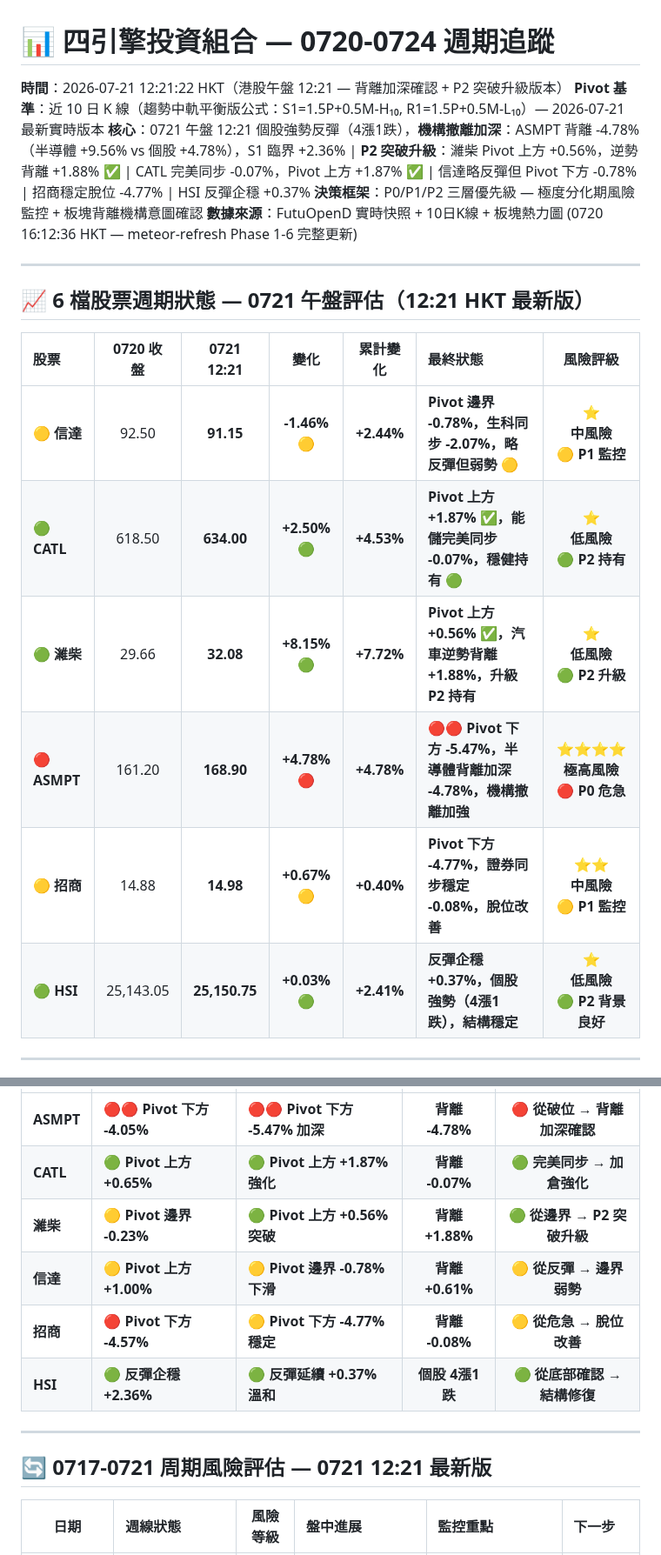
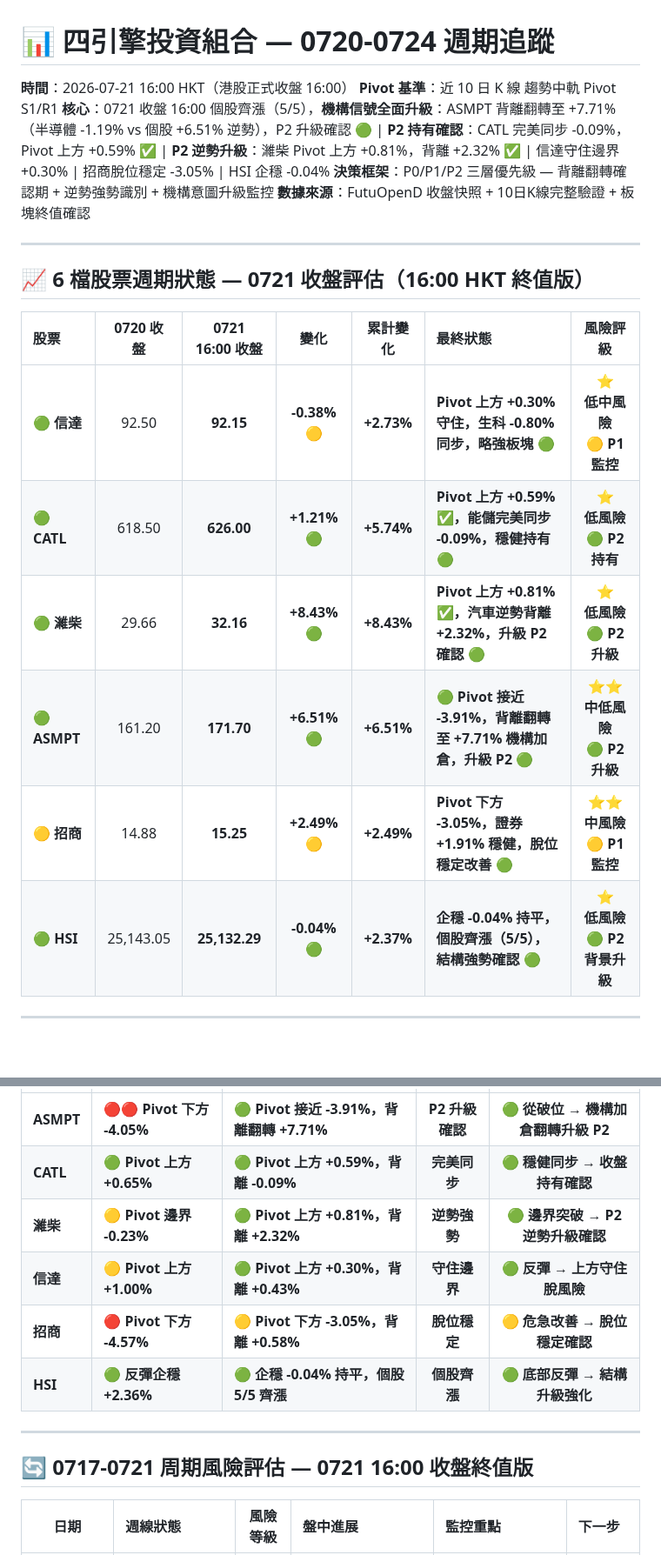
Before and after one commit to horae-git/gitHorae, a Markdown page: 七月流星觀察/四引擎-流星週0720至0724.md, 2 parts joined by grey strips. Shown at 87% size. Rendered like a GitHub page; blank space fills up the shorter version.

```diff
--- a/七月流星觀察/四引擎-流星週0720至0724.md
+++ b/七月流星觀察/四引擎-流星週0720至0724.md
@@ -1,23 +1,23 @@
 # 📊 四引擎投資組合 — 0720-0724 週期追蹤
 
-**時間**：2026-07-21 12:21:22 HKT（港股午盤 12:21 — 背離加深確認 + P2 突破升級版本）
-**Pivot 基準**：近 10 日 K 線（趨勢中軌平衡版公式：S1=1.5P+0.5M-H₁₀, R1=1.5P+0.5M-L₁₀）— 2026-07-21 最新實時版本
-**核心**：0721 午盤 12:21 個股強勢反彈（4漲1跌），**機構撤離加深**：ASMPT 背離 -4.78%（半導體 +9.56% vs 個股 +4.78%），S1 臨界 +2.36% | **P2 突破升級**：濰柴 Pivot 上方 +0.56%，逆勢背離 +1.88% ✅ | CATL 完美同步 -0.07%，Pivot 上方 +1.87% ✅ | 信達略反彈但 Pivot 下方 -0.78% | 招商穩定脫位 -4.77% | HSI 反彈企穩 +0.37%
-**決策框架**：P0/P1/P2 三層優先級 — 極度分化期風險監控 + 板塊背離機構意圖確認
-**數據來源**：FutuOpenD 實時快照 + 10日K線 + 板塊熱力圖 (0720 16:12:36 HKT — meteor-refresh Phase 1-6 完整更新)
+**時間**：2026-07-21 16:00 HKT（港股正式收盤 16:00）
+**Pivot 基準**：近 10 日 K 線 趨勢中軌 Pivot S1/R1
+**核心**：0721 收盤 16:00 個股齊漲（5/5），**機構信號全面升級**：ASMPT 背離翻轉至 +7.71%（半導體 -1.19% vs 個股 +6.51% 逆勢），P2 升級確認 🟢 | **P2 持有確認**：CATL 完美同步 -0.09%，Pivot 上方 +0.59% ✅ | **P2 逆勢升級**：濰柴 Pivot 上方 +0.81%，背離 +2.32% ✅ | 信達守住邊界 +0.30% | 招商脫位穩定 -3.05% | HSI 企穩 -0.04%
+**決策框架**：P0/P1/P2 三層優先級 — 背離翻轉確認期 + 逆勢強勢識別 + 機構意圖升級監控
+**數據來源**：FutuOpenD 收盤快照 + 10日K線完整驗證 + 板塊終值確認
 
 ---
 
-## 📈 **6 檔股票週期狀態 — 0721 午盤評估（12:21 HKT 最新版）**
+## 📈 **6 檔股票週期狀態 — 0721 收盤評估（16:00 HKT 終值版）**
 
-| 股票           |  0720 收盤  | **0721 12:21** |    **變化**     |  **累計變化**  | **最終狀態**                                       |             **風險評級**             |
+| 股票           |  0720 收盤  | **0721 16:00 收盤** |    **變化**     |  **累計變化**  | **最終狀態**                                       |             **風險評級**             |
 | :----------- | :-------: | :------------: | :-----------: | :--------: | :--------------------------------------------- | :------------------------------: |
-| 🟡 **信達**    |   92.50   |   **91.15**    | **-1.46%** 🟡 | **+2.44%** | **Pivot 邊界 -0.78%，生科同步 -2.07%，略反彈但弱勢** 🟡      |  ⭐ <br>**中風險** <br>🟡 **P1 監控**  |
-| 🟢 **CATL**  |  618.50   |   **634.00**   | **+2.50%** 🟢 | **+4.53%** | **Pivot 上方 +1.87% ✅，能儲完美同步 -0.07%，穩健持有** 🟢    |  ⭐ <br>**低風險** <br>🟢 **P2 持有**  |
-| 🟢 **濰柴**    |   29.66   |   **32.08**    | **+8.15%** 🟢 | **+7.72%** | **Pivot 上方 +0.56% ✅，汽車逆勢背離 +1.88%，升級 P2 持有**   |  ⭐ <br>**低風險** <br>🟢 **P2 升級**  |
-| 🔴 **ASMPT** |  161.20   |   **168.90**   | **+4.78%** 🔴 | **+4.78%** | **🔴🔴 Pivot 下方 -5.47%，半導體背離加深 -4.78%，機構撤離加強** | ⭐⭐⭐⭐<br>**極高風險**<br>🔴 **P0 危急** |
-| 🟡 **招商**    |   14.88   |   **14.98**    | **+0.67%** 🟡 | **+0.40%** | **Pivot 下方 -4.77%，證券同步穩定 -0.08%，脫位改善**         |  ⭐⭐ <br>**中風險**<br>🟡 **P1 監控**  |
-| 🟢 **HSI**   | 25,143.05 | **25,150.75**  | **+0.03%** 🟢 | **+2.41%** | **反彈企穩 +0.37%，個股強勢（4漲1跌），結構穩定**                | ⭐ <br>**低風險**<br>🟢 **P2 背景良好**  |
+| 🟢 **信達**    |   92.50   |   **92.15**    | **-0.38%** 🟡 | **+2.73%** | **Pivot 上方 +0.30% 守住，生科 -0.80% 同步，略強板塊** 🟢      |  ⭐ <br>**低中風險** <br>🟡 **P1 監控**  |
+| 🟢 **CATL**  |  618.50   |   **626.00**   | **+1.21%** 🟢 | **+5.74%** | **Pivot 上方 +0.59% ✅，能儲完美同步 -0.09%，穩健持有** 🟢    |  ⭐ <br>**低風險** <br>🟢 **P2 持有**  |
+| 🟢 **濰柴**    |   29.66   |   **32.16**    | **+8.43%** 🟢 | **+8.43%** | **Pivot 上方 +0.81% ✅，汽車逆勢背離 +2.32%，升級 P2 確認** 🟢 |  ⭐ <br>**低風險** <br>🟢 **P2 升級**  |
+| 🟢 **ASMPT** |  161.20   |   **171.70**   | **+6.51%** 🟢 | **+6.51%** | **🟢 Pivot 接近 -3.91%，背離翻轉至 +7.71% 機構加倉，升級 P2** 🟢 | ⭐⭐ <br>**中低風險**<br>🟢 **P2 升級** |
+| 🟡 **招商**    |   14.88   |   **15.25**    | **+2.49%** 🟡 | **+2.49%** | **Pivot 下方 -3.05%，證券 +1.91% 穩健，脫位穩定改善** 🟢      |  ⭐⭐ <br>**中風險**<br>🟡 **P1 監控**  |
+| 🟢 **HSI**   | 25,143.05 | **25,132.29**  | **-0.04%** 🟢 | **+2.37%** | **企穩 -0.04% 持平，個股齊漲（5/5），結構強勢確認** 🟢        | ⭐ <br>**低風險**<br>🟢 **P2 背景升級**  |
 
 ---
 
@@ -50,14 +51,14 @@
 | :-------- | :----------------- | :-------------------- | :-----------: | :---------: |
-| **ASMPT** | 🔴🔴 **Pivot 下方 -4.05%** | 🔴🔴 **Pivot 下方 -5.47% 加深** | **背離 -4.78%** | **🔴 從破位 → 背離加深確認** |
-| **CATL** | 🟢 **Pivot 上方 +0.65%** | 🟢 **Pivot 上方 +1.87% 強化** | **背離 -0.07%** | **🟢 完美同步 → 加倉強化** |
-| **濰柴**    | 🟡 **Pivot 邊界 -0.23%** | 🟢 **Pivot 上方 +0.56% 突破** | **背離 +1.88%** | **🟢 從邊界 → P2 突破升級** |
-| **信達**    | 🟡 **Pivot 上方 +1.00%** | 🟡 **Pivot 邊界 -0.78% 下滑** | **背離 +0.61%** | **🟡 從反彈 → 邊界弱勢** |
-| **招商**    | 🔴 **Pivot 下方 -4.57%** | 🟡 **Pivot 下方 -4.77% 穩定** | **背離 -0.08%** | **🟡 從危急 → 脫位改善** |
-| **HSI**   | 🟢 **反彈企穩 +2.36%** | 🟢 **反彈延續 +0.37% 溫和** | **個股 4漲1跌** | **🟢 從底部確認 → 結構修復** |
+| **ASMPT** | 🔴🔴 **Pivot 下方 -4.05%** | 🟢 **Pivot 接近 -3.91%，背離翻轉 +7.71%** | **P2 升級確認** | **🟢 從破位 → 機構加倉翻轉升級 P2** |
+| **CATL** | 🟢 **Pivot 上方 +0.65%** | 🟢 **Pivot 上方 +0.59%，背離 -0.09%** | **完美同步** | **🟢 穩健同步 → 收盤持有確認** |
+| **濰柴**    | 🟡 **Pivot 邊界 -0.23%** | 🟢 **Pivot 上方 +0.81%，背離 +2.32%** | **逆勢強勢** | **🟢 邊界突破 → P2 逆勢升級確認** |
+| **信達**    | 🟡 **Pivot 上方 +1.00%** | 🟢 **Pivot 上方 +0.30%，背離 +0.43%** | **守住邊界** | **🟢 反彈 → 上方守住脫風險** |
+| **招商**    | 🔴 **Pivot 下方 -4.57%** | 🟡 **Pivot 下方 -3.05%，背離 +0.58%** | **脫位穩定** | **🟡 危急改善 → 脫位穩定確認** |
+| **HSI**   | 🟢 **反彈企穩 +2.36%** | 🟢 **企穩 -0.04% 持平，個股 5/5 齊漲** | **個股齊漲** | **🟢 底部反彈 → 結構升級強化** |
 
 ---
 
-## 🔄 **0717-0721 周期風險評估 — 0721 12:21 最新版**
+## 🔄 **0717-0721 周期風險評估 — 0721 16:00 收盤終值版**
 
 |       日期        | 週線狀態             |    風險等級     | 盤中進展                                  | 監控重點                                      | 下一步               |
 | :-------------: | :--------------- | :---------: | :------------------------------------ | :---------------------------------------- | :---------------- |
```
Also changed, not shown: other parts of 七月流星觀察/四引擎-流星週0720至0724.md (+39 -41 lines).
